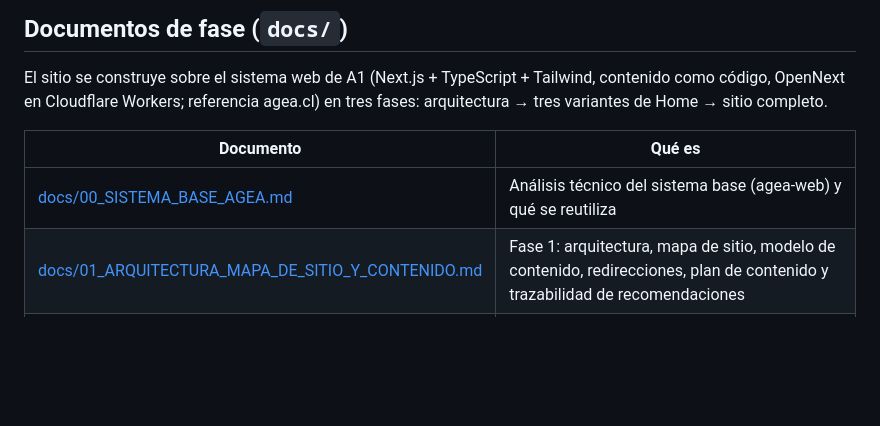
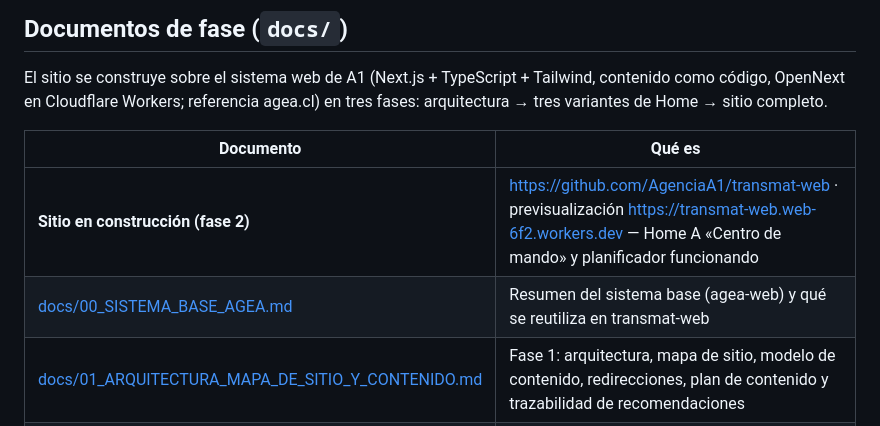
Before and after one commit to AgenciaA1/transmat-web-5, a Markdown page: README.md, the part around the change. GitHub-like rendering; blank space fills up the shorter version.

```diff
--- a/README.md
+++ b/README.md
@@ -23,7 +23,8 @@ variantes de Home → sitio completo.
 
 | Documento | Qué es |
 |---|---|
-| [docs/00_SISTEMA_BASE_AGEA.md](docs/00_SISTEMA_BASE_AGEA.md) | Análisis técnico del sistema base (agea-web) y qué se reutiliza |
+| **Sitio en construcción (fase 2)** | <https://github.com/AgenciaA1/transmat-web> · previsualización <https://transmat-web.web-6f2.workers.dev> — Home A «Centro de mando» y planificador funcionando |
+| [docs/00_SISTEMA_BASE_AGEA.md](docs/00_SISTEMA_BASE_AGEA.md) | Resumen del sistema base (agea-web) y qué se reutiliza en transmat-web |
 | [docs/01_ARQUITECTURA_MAPA_DE_SITIO_Y_CONTENIDO.md](docs/01_ARQUITECTURA_MAPA_DE_SITIO_Y_CONTENIDO.md) | Fase 1: arquitectura, mapa de sitio, modelo de contenido, redirecciones, plan de contenido y trazabilidad de recomendaciones |
 | [docs/inventario/](docs/inventario/INVENTARIO_CONTENIDO_ACTUAL.md) | Inventario exacto de transmat.cl (REST + sitemap + HTML) generado con `tools/inventario_transmat_cl.py`; base de la migración |
 
```
Also changed, not shown: docs/00_SISTEMA_BASE_AGEA.md (added, +82 -0 lines), docs/01_ARQUITECTURA_MAPA_DE_SITIO_Y_CONTENIDO.md (+6 -6 lines).
